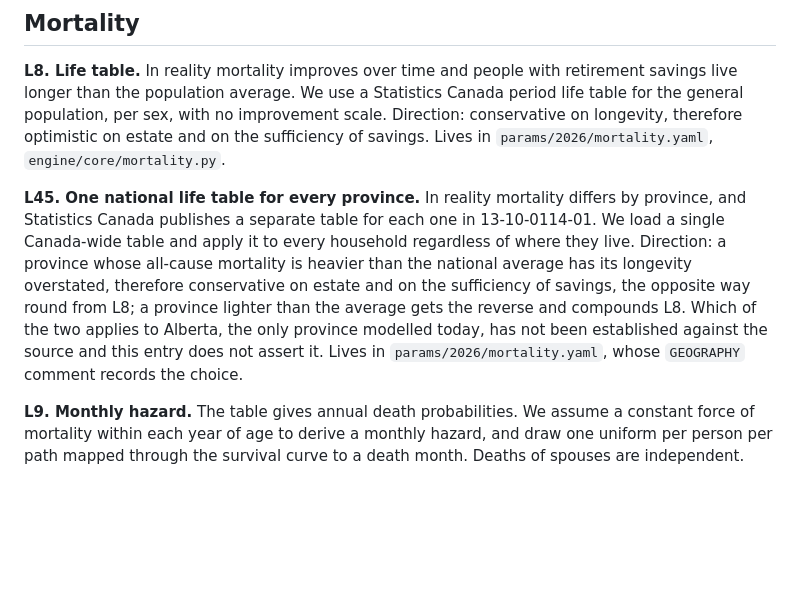
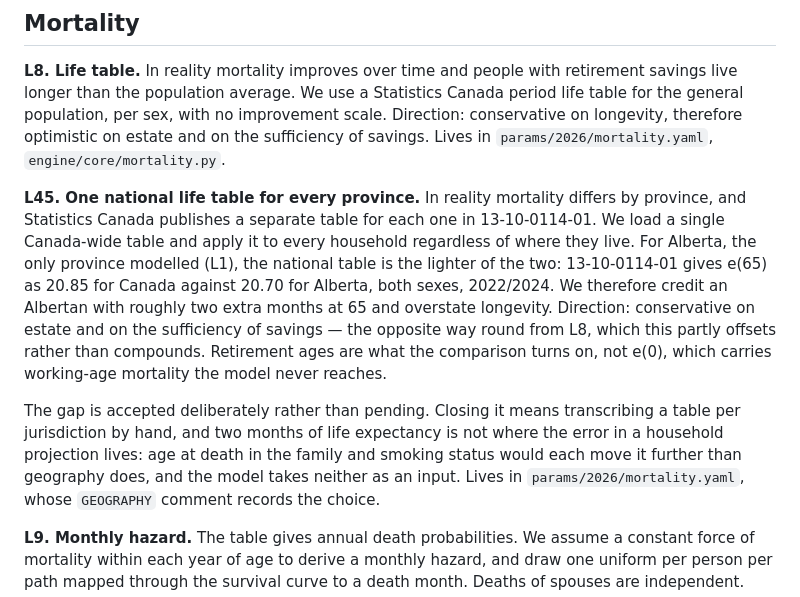
Before and after one commit to janowoc/northplan, a Markdown page: docs/limitations.md, the part around the change. Rendered like a GitHub page; blank space fills up the shorter version.

Commit message:
docs: settle the direction of L45
Statistics Canada 13-10-0114-01 gives e(65) as 20.85 for Canada against 20.70
for Alberta, both sexes, 2022/2024 — looked up by hand. Alberta is the heavier
of the two, so the national table credits an Albertan with about two extra
months at 65 and overstates longevity: conservative on estate and on the
sufficiency of savings, running against L8 rather than with it.

The entry now also records that the gap is accepted rather than outstanding.
Closing it costs a hand-transcribed table per jurisdiction, and two months is
not where the error in a household projection lives — age at death in the
family and smoking status would each move it further than geography does, and
neither is an input.

Refs #5

Co-Authored-By: Claude Opus 5 <noreply@anthropic.com>
Claude-Session: https://claude.ai/code/session_01T4VoELJxK4HvxbKEECMbps

```diff
--- a/docs/limitations.md
+++ b/docs/limitations.md
@@ -82,13 +82,20 @@ optimistic on estate and on the sufficiency of savings. Lives in
 **L45. One national life table for every province.** In reality mortality
 differs by province, and Statistics Canada publishes a separate table for each
 one in 13-10-0114-01. We load a single Canada-wide table and apply it to every
-household regardless of where they live. Direction: a province whose all-cause
-mortality is heavier than the national average has its longevity overstated,
-therefore conservative on estate and on the sufficiency of savings, the
-opposite way round from L8; a province lighter than the average gets the
-reverse and compounds L8. Which of the two applies to Alberta, the only
-province modelled today, has not been established against the source and this
-entry does not assert it. Lives in
+household regardless of where they live. For Alberta, the only province
+modelled (L1), the national table is the lighter of the two: 13-10-0114-01
+gives e(65) as 20.85 for Canada against 20.70 for Alberta, both sexes,
+2022/2024. We therefore credit an Albertan with roughly two extra months at 65
+and overstate longevity. Direction: conservative on estate and on the
+sufficiency of savings — the opposite way round from L8, which this partly
+offsets rather than compounds. Retirement ages are what the comparison turns
+on, not e(0), which carries working-age mortality the model never reaches.
+
+The gap is accepted deliberately rather than pending. Closing it means
+transcribing a table per jurisdiction by hand, and two months of life
+expectancy is not where the error in a household projection lives: age at death
+in the family and smoking status would each move it further than geography
+does, and the model takes neither as an input. Lives in
 `params/2026/mortality.yaml`, whose `GEOGRAPHY` comment records the choice.
 
 **L9. Monthly hazard.** The table gives annual death probabilities. We assume
```
